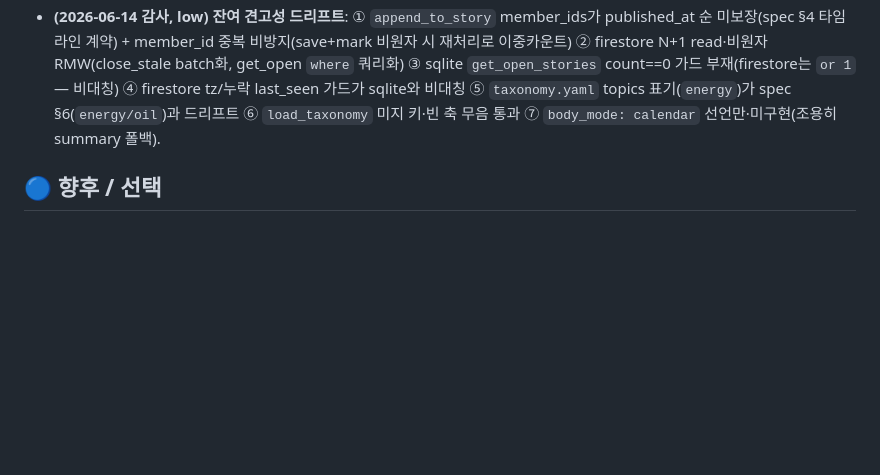
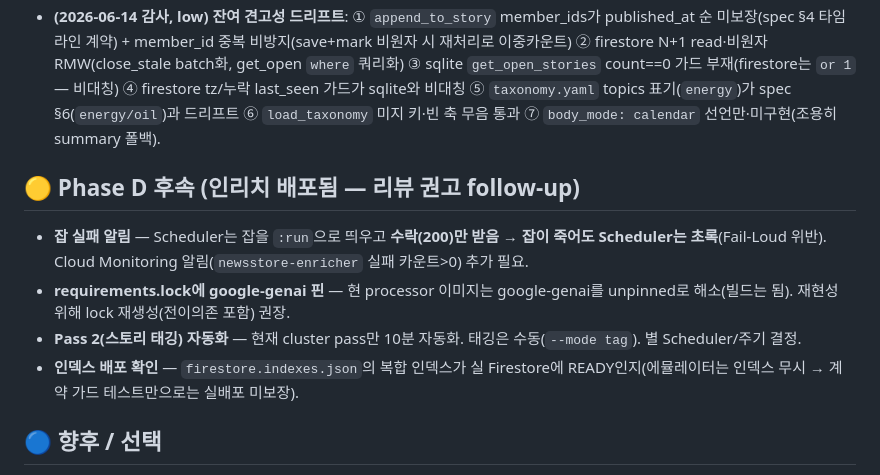
Before and after one commit to chshin84/newsstore, a Markdown page: docs/unsolved_problems.md, the part around the change. GitHub-like rendering; blank space fills up the shorter version.

Commit message:
docs: enricher Job#2 + Scheduler#2 live (operations inventory) + Phase D follow-ups
Co-Authored-By: Claude Opus 4.8 <noreply@anthropic.com>

```diff
--- a/docs/unsolved_problems.md
+++ b/docs/unsolved_problems.md
@@ -30,6 +30,12 @@
 - ✅ ~~(감사) Plan 3 선결: Plan 문서·google-genai extra·비기능요건~~ → 2026-06-14 해소(Plan 3 구현). lock 재생성만 배포 게이트로 잔존(위).
 - **(2026-06-14 감사, low) 잔여 견고성 드리프트**: ① `append_to_story` member_ids가 published_at 순 미보장(spec §4 타임라인 계약) + member_id 중복 비방지(save+mark 비원자 시 재처리로 이중카운트) ② firestore N+1 read·비원자 RMW(close_stale batch화, get_open `where` 쿼리화) ③ sqlite `get_open_stories` count==0 가드 부재(firestore는 `or 1` — 비대칭) ④ firestore tz/누락 last_seen 가드가 sqlite와 비대칭 ⑤ `taxonomy.yaml` topics 표기(`energy`)가 spec §6(`energy/oil`)과 드리프트 ⑥ `load_taxonomy` 미지 키·빈 축 무음 통과 ⑦ `body_mode: calendar` 선언만·미구현(조용히 summary 폴백).
 
+## 🟡 Phase D 후속 (인리치 배포됨 — 리뷰 권고 follow-up)
+- **잡 실패 알림** — Scheduler는 잡을 `:run`으로 띄우고 **수락(200)만 받음 → 잡이 죽어도 Scheduler는 초록**(Fail-Loud 위반). Cloud Monitoring 알림(`newsstore-enricher` 실패 카운트>0) 추가 필요.
+- **requirements.lock에 google-genai 핀** — 현 processor 이미지는 google-genai를 unpinned로 해소(빌드는 됨). 재현성 위해 lock 재생성(전이의존 포함) 권장.
+- **Pass 2(스토리 태깅) 자동화** — 현재 cluster pass만 10분 자동화. 태깅은 수동(`--mode tag`). 별 Scheduler/주기 결정.
+- **인덱스 배포 확인** — `firestore.indexes.json`의 복합 인덱스가 실 Firestore에 READY인지(에뮬레이터는 인덱스 무시 → 계약 가드 테스트만으로는 실배포 미보장).
+
 ## 🔵 향후 / 선택
 - **Phase 2 — 스토리 타임라인 UI** — 스크린샷처럼 같은 내러티브를 타임라인으로(속보 N건). Phase 1이 `stories` 채운 뒤.
 - **서비스 단위 src 분할** — `src/newsstore/{collector,enrichment,store}` — Step-2 착수 시 자연스럽게.
```
Also changed, not shown: docs/operations.md (+3 -2 lines).
